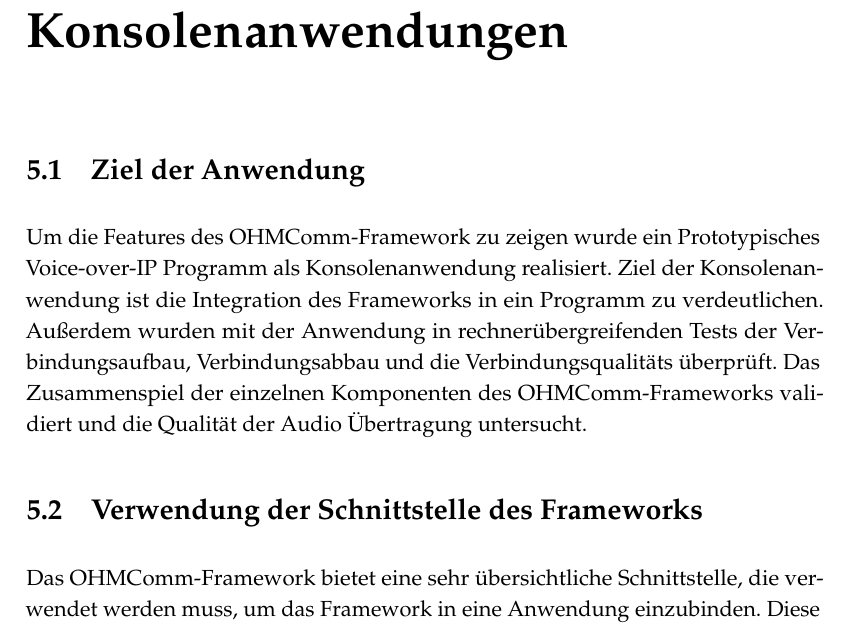
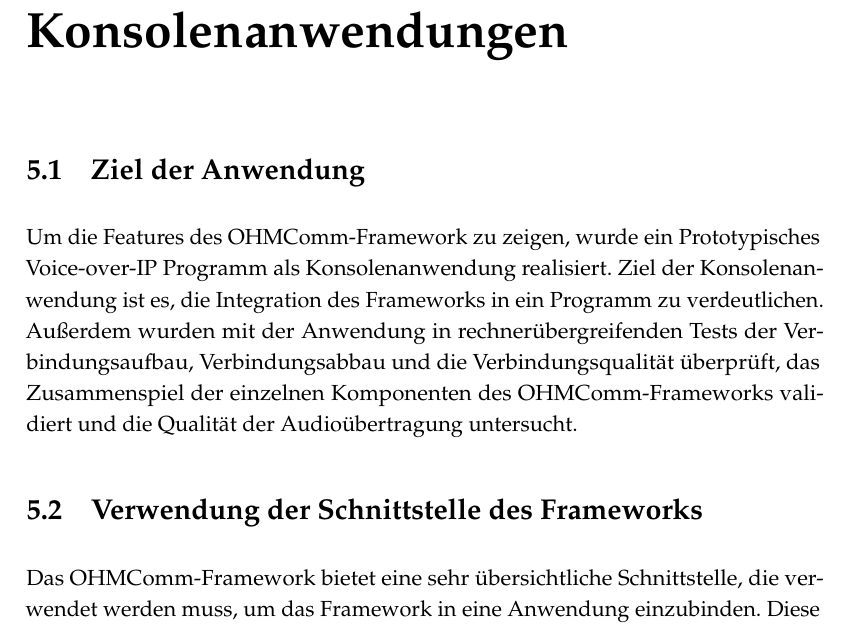
Before and after one commit to doe300/OHMComm, a LaTeX document (documents/Report/Report.tex, which reads documents/Report/includes/chapter5.tex): part of page 47 of 53, cut so that both start at the same text. Compiled offline with pdfLaTeX.

Commit message:
Small fix

```diff
--- a/documents/Report/includes/chapter5.tex
+++ b/documents/Report/includes/chapter5.tex
@@ -2,7 +2,7 @@
 \label{prototypProgram}
 \section{Ziel der Anwendung}
 
-Um die Features des OHMComm-Framework zu zeigen wurde ein Prototypisches Voice-over-IP Programm als Konsolenanwendung realisiert. Ziel der Konsolenanwendung ist die Integration des Frameworks in ein Programm zu verdeutlichen. Außerdem wurden mit der Anwendung in rechnerübergreifenden Tests der Verbindungsaufbau, Verbindungsabbau und die Verbindungsqualitäts überprüft. Das Zusammenspiel der einzelnen Komponenten des OHMComm-Frameworks validiert und die Qualität der Audio Übertragung untersucht.
+Um die Features des OHMComm-Framework zu zeigen, wurde ein Prototypisches Voice-over-IP Programm als Konsolenanwendung realisiert. Ziel der Konsolenanwendung ist es, die Integration des Frameworks in ein Programm zu verdeutlichen. Außerdem wurden mit der Anwendung in rechnerübergreifenden Tests der Verbindungsaufbau, Verbindungsabbau und die Verbindungsqualität überprüft, das Zusammenspiel der einzelnen Komponenten des OHMComm-Frameworks validiert und die Qualität der Audioübertragung untersucht.
 
 \section{Verwendung der Schnittstelle des Frameworks}
 Das OHMComm-Framework bietet eine sehr übersichtliche Schnittstelle, die verwendet werden muss, um das Framework in eine Anwendung einzubinden. Diese Schnittstelle ist eine Instanz der Klasse \texttt{OHMComm}, über die das gesamte Framework gesteuert werden kann. Um diese Schnittstelle nun verwenden zu können, muss ein \texttt{OHMComm}-Objekt erstellt werden. Dafür muss vorher eine Konfiguration als Instanz einer der \texttt{ConfigurationMode}-Kindklassen erstellt werden. Diese wird dem Konstruktor \texttt{OHMComm(ConfigurationMode*)} übergeben und das Framework kann verwendet werden. Daraufhin wird mit der Methode \texttt{isConfigurationDone\allowbreak{}(bool)} überprüft, ob die Konfiguration abgeschlossen ist, die über den Flag-Parameter gestartet werden kann, falls dies nicht so ist. Die restlichen Funktionalitäten werden danach automatisch, je nach übergebener Konfiguration, aktiviert und eingestellt. Damit ist das Framework vollständig eingestellt und die Kommunikation kann mit einem Methodenaufruf auf \texttt{startAudioThreads()} gestartet werden. Dieser Aufruf ist nicht blockierend, so dass der aufrufende Thread weitere Aktivitäten ausführen kann. Solang die Kommunikation läuft, gibt die Methode \texttt{isRunning()} \texttt{true} zurück. Beendet wird das Framework über die Methode \texttt{stopAudioThreads()}. Einen Beispielcode über die Verwendung des Frameworks liefert die prototypische Anwendung in der Datei \texttt{OHMCommStandalone.cpp}.
```
